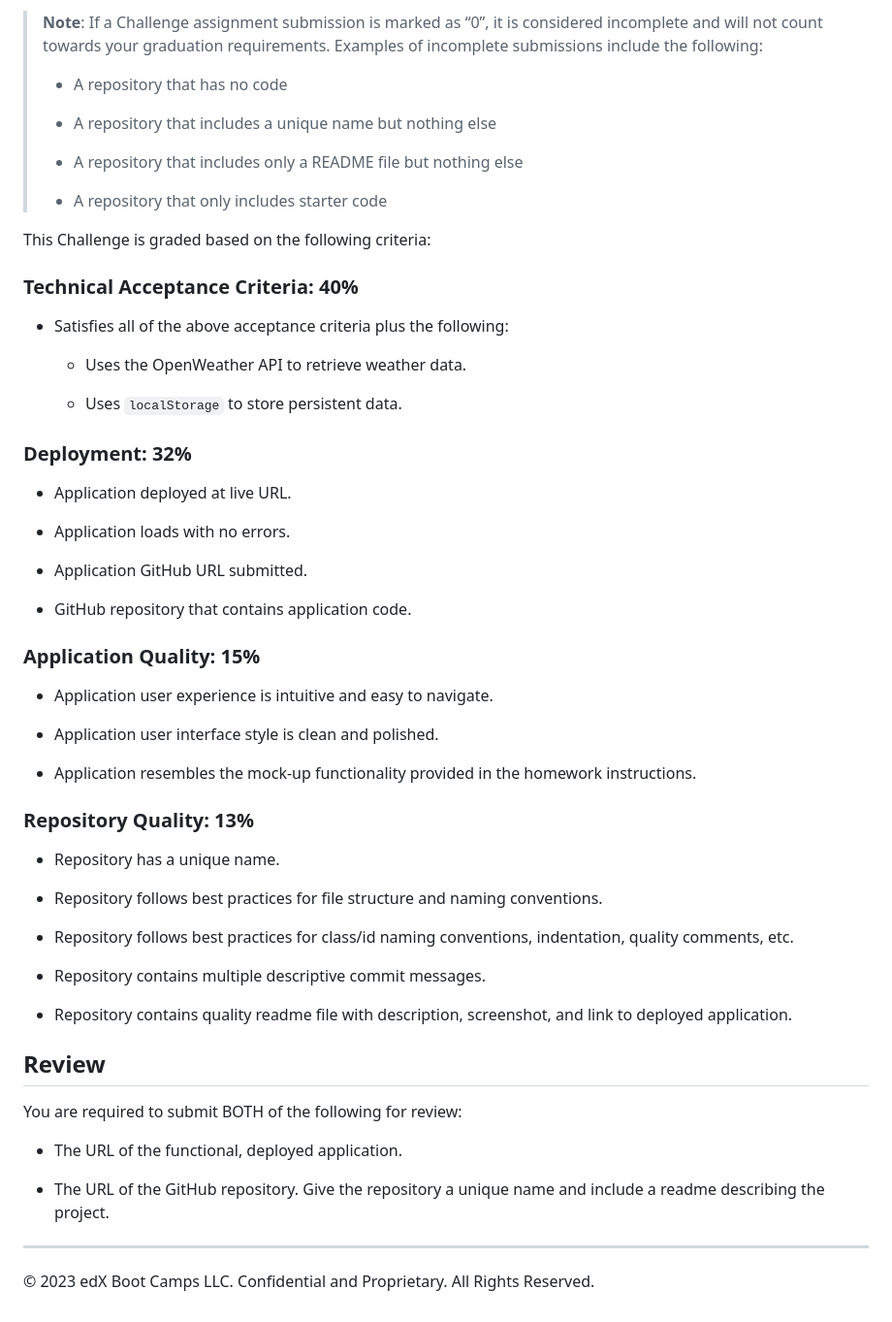
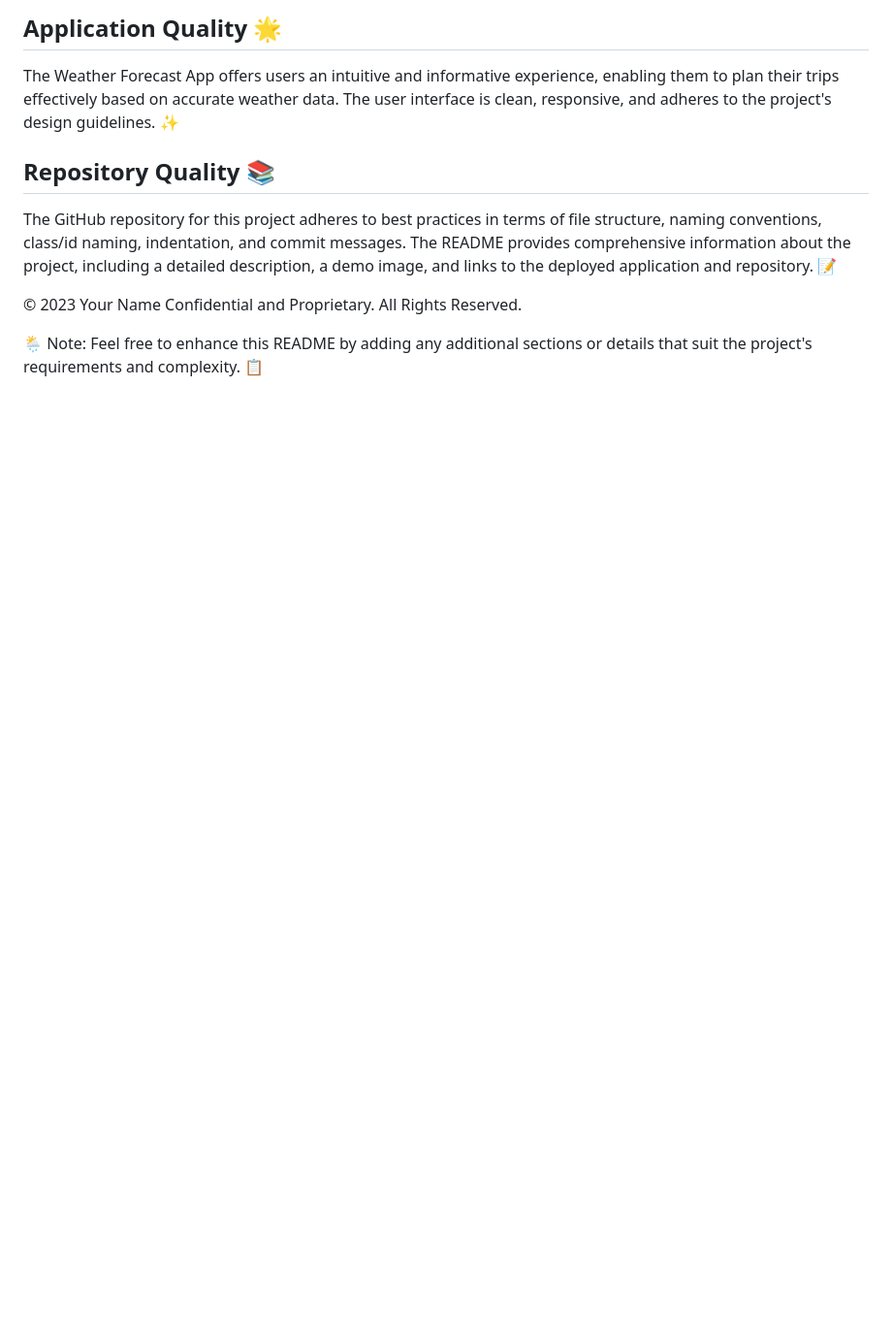
Before and after one commit to sanifmujawar/Weather-Forecast, a Markdown page: README.md, the part around the change printed below. Shown: that part at 97% size. Drawn GitHub-style; blank space fills up the shorter version.

```diff
--- a/README.md
+++ b/README.md
@@ -48,62 +51,10 @@ The following image shows the web application's appearance and functionality:
 
-> **Note**: If a Challenge assignment submission is marked as “0”, it is considered incomplete and will not count towards your graduation requirements. Examples of incomplete submissions include the following:
->
-> * A repository that has no code
->
-> * A repository that includes a unique name but nothing else
->
-> * A repository that includes only a README file but nothing else
->
-> * A repository that only includes starter code
+## Application Quality 🌟
+The Weather Forecast App offers users an intuitive and informative experience, enabling them to plan their trips effectively based on accurate weather data. The user interface is clean, responsive, and adheres to the project's design guidelines. ✨
 
-This Challenge is graded based on the following criteria:
+## Repository Quality 📚
+The GitHub repository for this project adheres to best practices in terms of file structure, naming conventions, class/id naming, indentation, and commit messages. The README provides comprehensive information about the project, including a detailed description, a demo image, and links to the deployed application and repository. 📝
 
-### Technical Acceptance Criteria: 40%
+© 2023 Your Name Confidential and Proprietary. All Rights Reserved.
 
-* Satisfies all of the above acceptance criteria plus the following:
-
-  * Uses the OpenWeather API to retrieve weather data.
-
-  * Uses `localStorage` to store persistent data.
-
-### Deployment: 32%
-
-* Application deployed at live URL.
-
-* Application loads with no errors.
-
-* Application GitHub URL submitted.
-
-* GitHub repository that contains application code.
-
-### Application Quality: 15%
-
-* Application user experience is intuitive and easy to navigate.
-
-* Application user interface style is clean and polished.
-
-* Application resembles the mock-up functionality provided in the homework instructions.
-
-### Repository Quality: 13%
-
-* Repository has a unique name.
-
-* Repository follows best practices for file structure and naming conventions.
-
-* Repository follows best practices for class/id naming conventions, indentation, quality comments, etc.
-
-* Repository contains multiple descriptive commit messages.
-
-* Repository contains quality readme file with description, screenshot, and link to deployed application.
-
-## Review
-
-You are required to submit BOTH of the following for review:
-
-* The URL of the functional, deployed application.
-
-* The URL of the GitHub repository. Give the repository a unique name and include a readme describing the project.
-
----
-
-© 2023 edX Boot Camps LLC. Confidential and Proprietary. All Rights Reserved.
+🌦️ Note: Feel free to enhance this README by adding any additional sections or details that suit the project's requirements and complexity. 📋
```
Also changed, not shown: other parts of README.md (+41 -38 lines).
